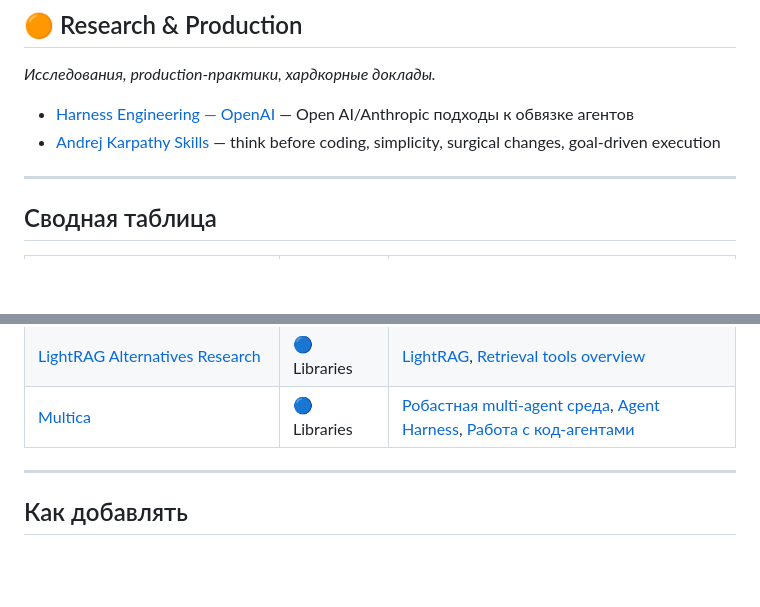
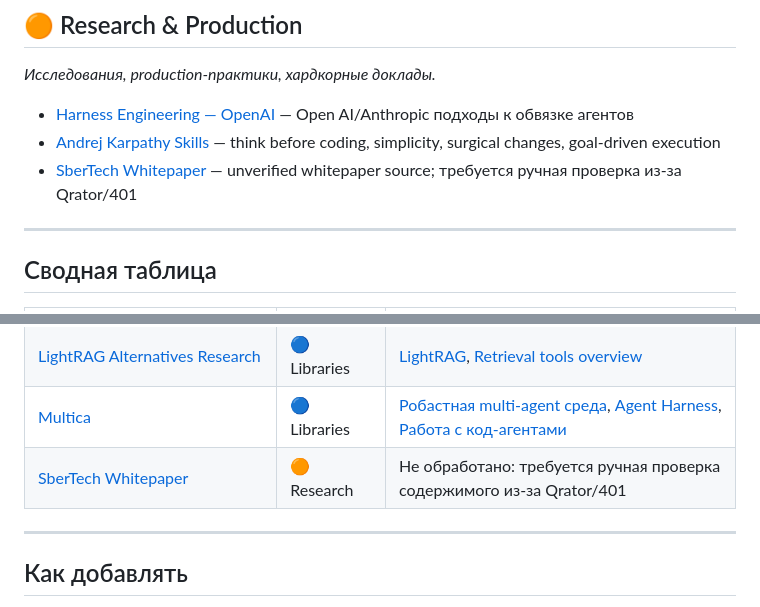
Before and after one commit to polyakovin/ai-db, a Markdown page: sources/OVERVIEW.md, 2 parts joined by grey strips. GitHub-like rendering; blank space fills up the shorter version.

```diff
--- a/sources/OVERVIEW.md
+++ b/sources/OVERVIEW.md
@@ -53,6 +53,7 @@
 
 - [Harness Engineering — OpenAI](research-production/harness-engineering-openai.md) — Open AI/Anthropic подходы к обвязке агентов
 - [Andrej Karpathy Skills](research-production/andrej-karpathy-skills.md) — think before coding, simplicity, surgical changes, goal-driven execution
+- [SberTech Whitepaper](research-production/sbertech-whitepaper.md) — unverified whitepaper source; требуется ручная проверка из-за Qrator/401
 
 ---
 
@@ -83,6 +84,7 @@
 | [Unstructured Docs](libraries-tools/unstructured-docs.md) | 🔵 Libraries | [Автоматизация сбора внешнего контекста](../patterns/architecture-design/external-context-collection.md), [RAG для агентов](../patterns/architecture-design/rag-for-agents.md) |
 | [LightRAG Alternatives Research](libraries-tools/lightrag-alternatives.md) | 🔵 Libraries | [LightRAG](../tools/retrieval/lightrag.md), [Retrieval tools overview](../tools/retrieval/OVERVIEW.md) |
 | [Multica](libraries-tools/multica.md) | 🔵 Libraries | [Робастная multi-agent среда](../patterns/architecture-design/robust-multi-agent-environment.md), [Agent Harness](../patterns/architecture-design/agent-harness.md), [Работа с код-агентами](../patterns/implementation/working-with-coding-agents.md) |
+| [SberTech Whitepaper](research-production/sbertech-whitepaper.md) | 🟠 Research | Не обработано: требуется ручная проверка содержимого из-за Qrator/401 |
 
 ---
 
```
Also changed, not shown: meta/decisions.md (+1 -0 lines), sources/research-production/sbertech-whitepaper.md (added, +36 -0 lines).
